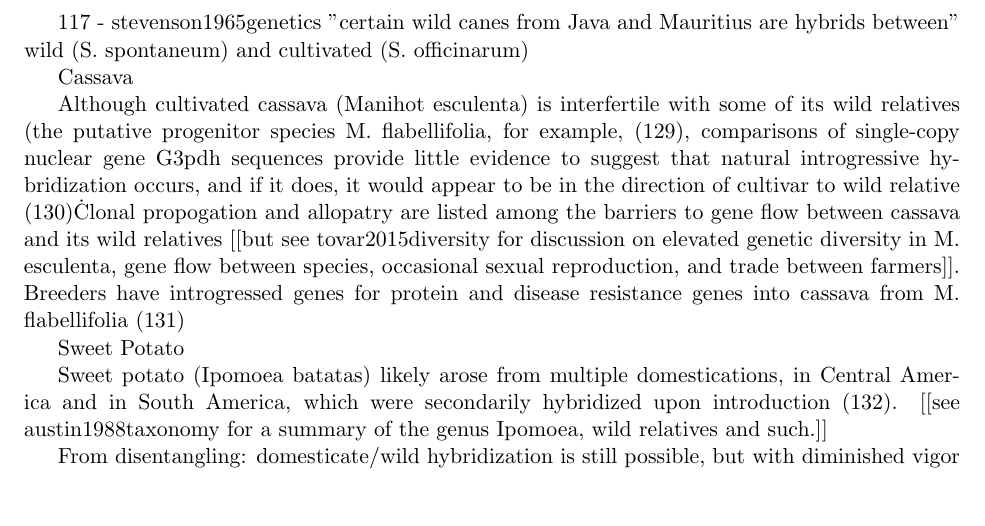
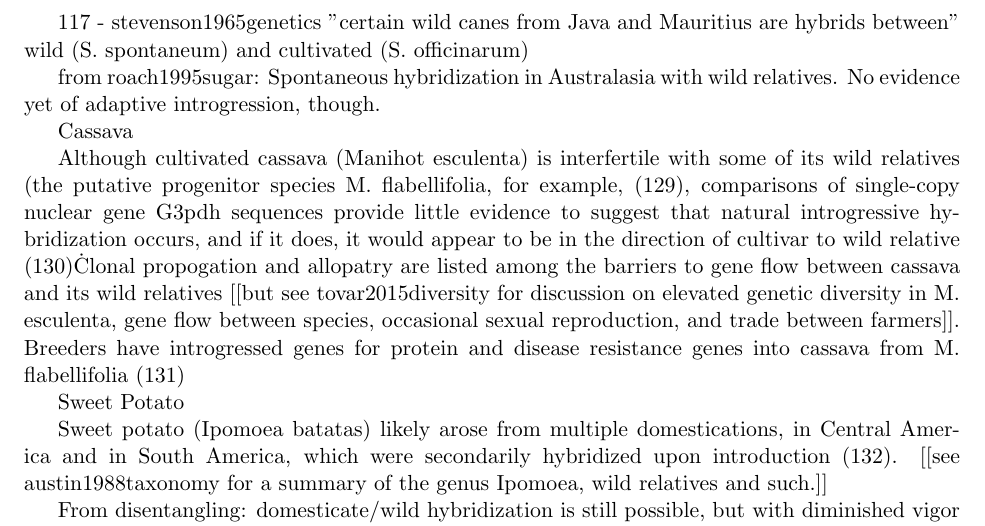
Before and after one commit to HuffordLab/Crop_Adaptation_Gene_Flow, a LaTeX document (crop_adaptation_gene_flow_gj_outline.tex): part of page 7 of 18, cut so that both start at the same text, the shorter picture padded with empty space. Compiled offline with pdfLaTeX.

Commit message:
Update crop_adaptation_gene_flow_gj_outline.tex

```diff
--- a/crop_adaptation_gene_flow_gj_outline.tex
+++ b/crop_adaptation_gene_flow_gj_outline.tex
@@ -341,6 +341,10 @@ From \cite{ellstrand1999gene}\:
 117 - stevenson1965genetics
     "certain wild canes from Java and Mauritius are hybrids between" wild (S. spontaneum) and cultivated (S. officinarum)
 
+ from roach1995sugar:
+ Spontaneous hybridization in Australasia with wild relatives.
+ No evidence yet of adaptive introgression, though.
+
 
 
 
```
